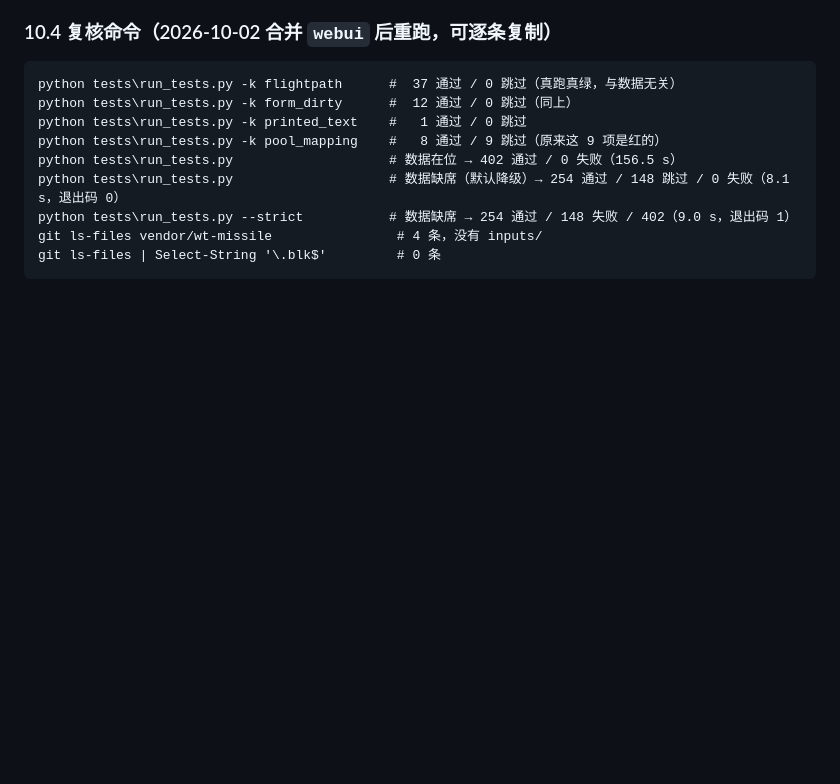
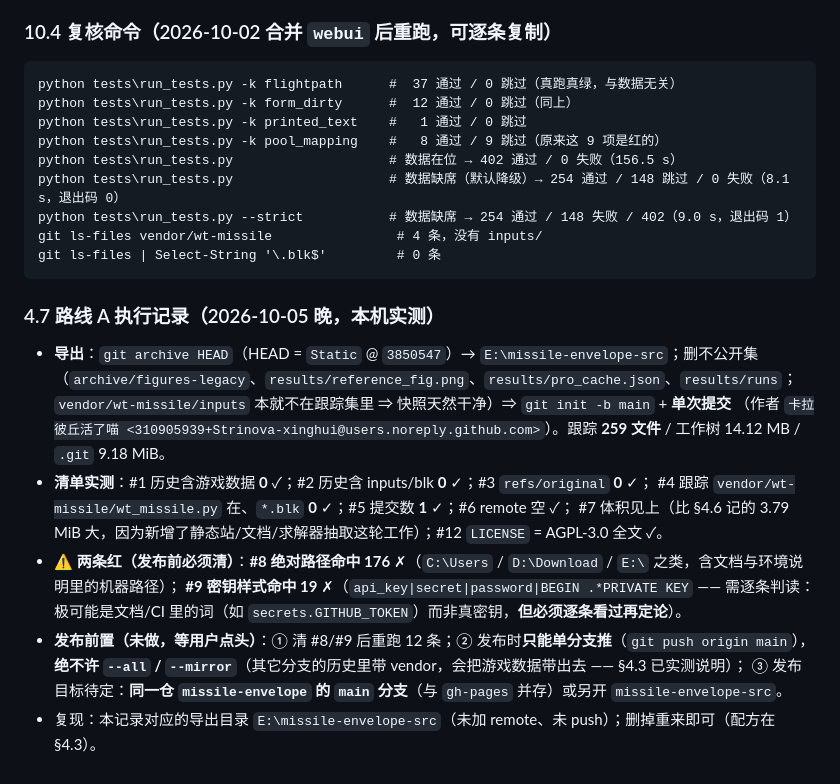
Before and after one commit to Strinova-xinghui/missile-envelope, a Markdown page: docs/OPENSOURCE-READINESS.md, the part around the change. Drawn GitHub-style; blank space fills up the shorter version.

Commit message:
文档：路线 A 执行记录（导出+单次提交+公开前自检；#8 绝对路径 176 / #9 密钥样式 19 两条红待清）

````diff
--- a/docs/OPENSOURCE-READINESS.md
+++ b/docs/OPENSOURCE-READINESS.md
@@ -823,3 +823,19 @@ python tests\run_tests.py --strict           # 数据缺席 → 254 通过 / 148
 git ls-files vendor/wt-missile                # 4 条，没有 inputs/
 git ls-files | Select-String '\.blk$'         # 0 条
 ```
+
+### 4.7 路线 A 执行记录（2026-10-05 晚，本机实测）
+
+- **导出**：`git archive HEAD`（HEAD = `Static` @ `3850547`）→ `E:\missile-envelope-src`；删不公开集
+  （`archive/figures-legacy`、`results/reference_fig.png`、`results/pro_cache.json`、`results/runs`；
+  `vendor/wt-missile/inputs` 本就不在跟踪集里 ⇒ 快照天然干净）⇒ `git init -b main` + **单次提交**
+  （作者 `卡拉彼丘活了喵 <310905939+Strinova-xinghui@users.noreply.github.com>`）。跟踪 **259 文件** / 工作树 14.12 MB / `.git` 9.18 MiB。
+- **清单实测**：#1 历史含游戏数据 **0** ✓；#2 历史含 inputs/blk **0** ✓；#3 `refs/original` **0** ✓；
+  #4 跟踪 `vendor/wt-missile/wt_missile.py` 在、`*.blk` **0** ✓；#5 提交数 **1** ✓；#6 remote 空 ✓；
+  #7 体积见上（比 §4.6 记的 3.79 MiB 大，因为新增了静态站/文档/求解器抽取这轮工作）；#12 `LICENSE` = AGPL-3.0 全文 ✓。
+- ⚠ **两条红（发布前必须清）**：**#8 绝对路径命中 176** ✗（`C:\Users` / `D:\Download` / `E:\` 之类，含文档与环境说明里的机器路径）；
+  **#9 密钥样式命中 19** ✗（`api_key|secret|password|BEGIN .*PRIVATE KEY` —— 需逐条判读：极可能是文档/CI 里的词（如 `secrets.GITHUB_TOKEN`）而非真密钥，**但必须逐条看过再定论**）。
+- **发布前置（未做，等用户点头）**：① 清 #8/#9 后重跑 12 条；② 发布时**只能单分支推**（`git push origin main`），
+  **绝不许 `--all` / `--mirror`**（其它分支的历史里带 vendor，会把游戏数据带出去 —— §4.3 已实测说明）；
+  ③ 发布目标待定：**同一仓 `missile-envelope` 的 `main` 分支**（与 `gh-pages` 并存）或另开 `missile-envelope-src`。
+- 复现：本记录对应的导出目录 `E:\missile-envelope-src`（未加 remote、未 push）；删掉重来即可（配方在 §4.3）。
````
